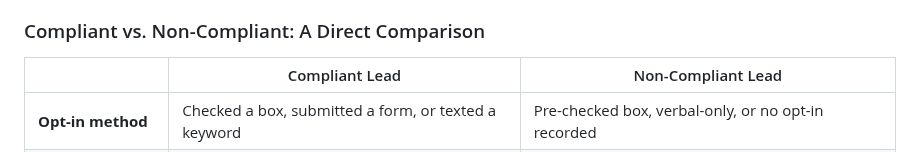
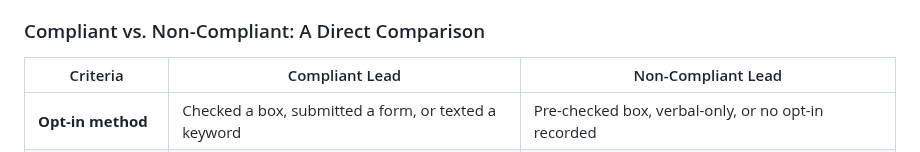
Before and after one commit to AudienceIntent/audienceintent-website, a Markdown page: insights/tcpa-compliance-for-sms-lead-reactivation-what-every-business-owner-must-know-in-2026.md, the part around the change. Rendered like a GitHub page.

Commit message:
Update Insights “tcpa-compliance-for-sms-lead-reactivation-what-every-business-owner-must-know-in-2026”

```diff
--- a/insights/tcpa-compliance-for-sms-lead-reactivation-what-every-business-owner-must-know-in-2026.md
+++ b/insights/tcpa-compliance-for-sms-lead-reactivation-what-every-business-owner-must-know-in-2026.md
@@ -187,7 +187,7 @@ A compliant lead has three things: an affirmative opt-in, a consent record that
 
 ### Compliant vs. Non-Compliant: A Direct Comparison
 
-|  | Compliant Lead | Non-Compliant Lead |
+| Criteria | Compliant Lead | Non-Compliant Lead |
 | --- | --- | --- |
 | **Opt-in method** | Checked a box, submitted a form, or texted a keyword | Pre-checked box, verbal-only, or no opt-in recorded |
 | **Disclosure** | Named your business as the sender | Generic "marketing partners" language or no disclosure |
```
